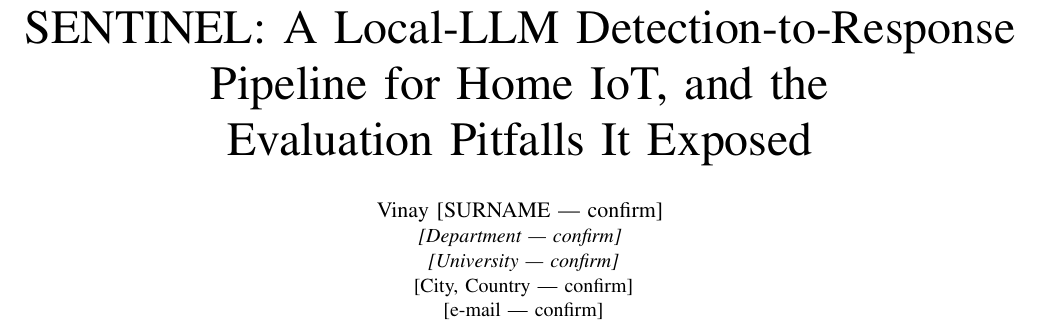
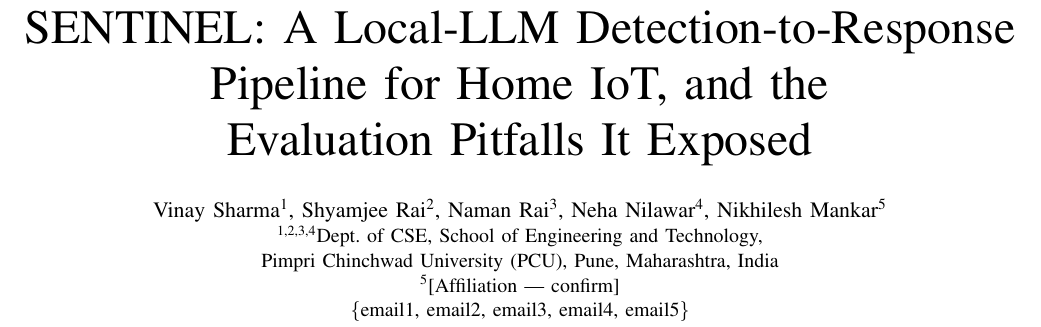
Before and after one commit to sharma19d/SENTINAL, a LaTeX paper (paper/main.tex): part of page 1 of 8, cut so that both start at the same text. Compiled offline with pdfLaTeX; a missing font is replaced by an installed copy or a similar font; a LaTeX package or settings file that is missing is left out.

Commit message:
Update main.tex

```diff
--- a/paper/main.tex
+++ b/paper/main.tex
@@ -25,11 +25,13 @@
 
 % AUTHOR BLOCK: placeholders are deliberate — confirm full name, affiliation
 % and contact e-mail before submission. Nothing here was inferred.
-\author{\IEEEauthorblockN{Vinay [SURNAME --- confirm]}
-\IEEEauthorblockA{\textit{[Department --- confirm]}\\{}
-\textit{[University --- confirm]}\\{}
-{[City, Country --- confirm]}\\{}
-{[e-mail --- confirm]}}}
+\author{
+\IEEEauthorblockN{Vinay Sharma\textsuperscript{1}, Shyamjee Rai\textsuperscript{2}, Naman Rai\textsuperscript{3}, Neha Nilawar\textsuperscript{4}, Nikhilesh Mankar\textsuperscript{5}}
+\IEEEauthorblockA{\textsuperscript{1,2,3,4}Dept. of CSE, School of Engineering and Technology,\\
+Pimpri Chinchwad University (PCU), Pune, Maharashtra, India\\
+\textsuperscript{5}[Affiliation — confirm]\\
+\{email1, email2, email3, email4, email5\}}
+}
 
 \maketitle
 
```
